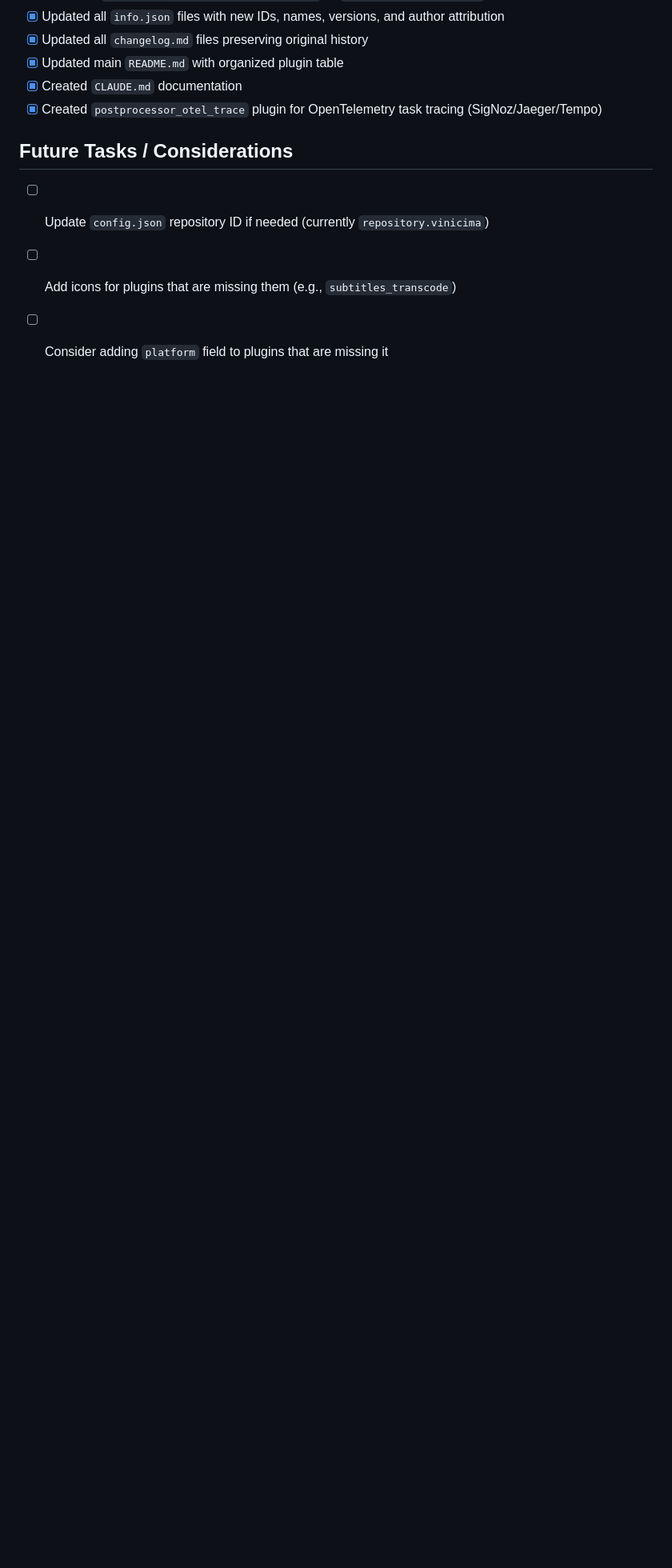
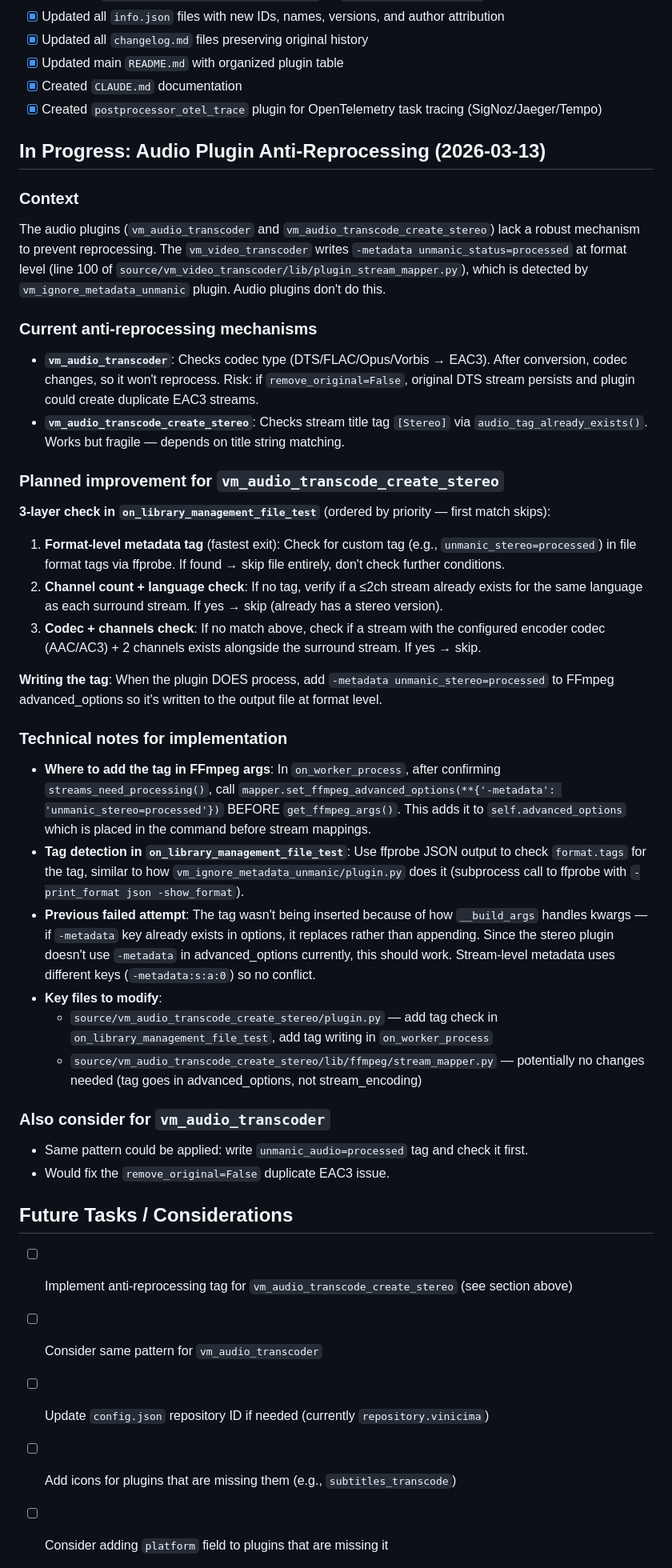
Before and after one commit to marcosviniciusi/unmanic-plugins, a Markdown page: CLAUDE.md, the part around the change. Shown at 80% size. Drawn GitHub-style; blank space fills up the shorter version.

Commit message:
docs: document audio plugin anti-reprocessing plan for stereo downmix
Adds detailed analysis and implementation plan for preventing
reprocessing loops in vm_audio_transcode_create_stereo plugin
using a 3-layer check (metadata tag, channel+language, codec+channels).

https://claude.ai/code/session_013m4pa4UPTwcvvDF2yMCDqx

```diff
--- a/CLAUDE.md
+++ b/CLAUDE.md
@@ -127,8 +127,59 @@ unmanic-plugins/
 - [x] Created `CLAUDE.md` documentation
 - [x] Created `postprocessor_otel_trace` plugin for OpenTelemetry task tracing (SigNoz/Jaeger/Tempo)
 
+## In Progress: Audio Plugin Anti-Reprocessing (2026-03-13)
+
+### Context
+
+The audio plugins (`vm_audio_transcoder` and `vm_audio_transcode_create_stereo`) lack a robust mechanism to prevent reprocessing.
+The `vm_video_transcoder` writes `-metadata unmanic_status=processed` at format level (line 100 of `source/vm_video_transcoder/lib/plugin_stream_mapper.py`),
+which is detected by `vm_ignore_metadata_unmanic` plugin. Audio plugins don't do this.
+
+### Current anti-reprocessing mechanisms
+
+- **`vm_audio_transcoder`**: Checks codec type (DTS/FLAC/Opus/Vorbis → EAC3). After conversion, codec changes, so it won't reprocess.
+  Risk: if `remove_original=False`, original DTS stream persists and plugin could create duplicate EAC3 streams.
+- **`vm_audio_transcode_create_stereo`**: Checks stream title tag `[Stereo]` via `audio_tag_already_exists()`.
+  Works but fragile — depends on title string matching.
+
+### Planned improvement for `vm_audio_transcode_create_stereo`
+
+**3-layer check in `on_library_management_file_test`** (ordered by priority — first match skips):
+
+1. **Format-level metadata tag** (fastest exit): Check for custom tag (e.g., `unmanic_stereo=processed`) in file format tags via ffprobe.
+   If found → skip file entirely, don't check further conditions.
+2. **Channel count + language check**: If no tag, verify if a ≤2ch stream already exists for the same language as each surround stream.
+   If yes → skip (already has a stereo version).
+3. **Codec + channels check**: If no match above, check if a stream with the configured encoder codec (AAC/AC3) + 2 channels exists alongside the surround stream.
+   If yes → skip.
+
+**Writing the tag**: When the plugin DOES process, add `-metadata unmanic_stereo=processed` to FFmpeg advanced_options
+so it's written to the output file at format level.
+
+### Technical notes for implementation
+
+- **Where to add the tag in FFmpeg args**: In `on_worker_process`, after confirming `streams_need_processing()`, call
+  `mapper.set_ffmpeg_advanced_options(**{'-metadata': 'unmanic_stereo=processed'})` BEFORE `get_ffmpeg_args()`.
+  This adds it to `self.advanced_options` which is placed in the command before stream mappings.
+- **Tag detection in `on_library_management_file_test`**: Use ffprobe JSON output to check `format.tags` for the tag,
+  similar to how `vm_ignore_metadata_unmanic/plugin.py` does it (subprocess call to ffprobe with `-print_format json -show_format`).
+- **Previous failed attempt**: The tag wasn't being inserted because of how `__build_args` handles kwargs —
+  if `-metadata` key already exists in options, it replaces rather than appending. Since the stereo plugin
+  doesn't use `-metadata` in advanced_options currently, this should work. Stream-level metadata uses
+  different keys (`-metadata:s:a:0`) so no conflict.
+- **Key files to modify**:
+  - `source/vm_audio_transcode_create_stereo/plugin.py` — add tag check in `on_library_management_file_test`, add tag writing in `on_worker_process`
+  - `source/vm_audio_transcode_create_stereo/lib/ffmpeg/stream_mapper.py` — potentially no changes needed (tag goes in advanced_options, not stream_encoding)
+
+### Also consider for `vm_audio_transcoder`
+
+- Same pattern could be applied: write `unmanic_audio=processed` tag and check it first.
+- Would fix the `remove_original=False` duplicate EAC3 issue.
+
 ## Future Tasks / Considerations
 
+- [ ] Implement anti-reprocessing tag for `vm_audio_transcode_create_stereo` (see section above)
+- [ ] Consider same pattern for `vm_audio_transcoder`
 - [ ] Update `config.json` repository ID if needed (currently `repository.vinicima`)
 - [ ] Add icons for plugins that are missing them (e.g., `subtitles_transcode`)
 - [ ] Consider adding `platform` field to plugins that are missing it
```
